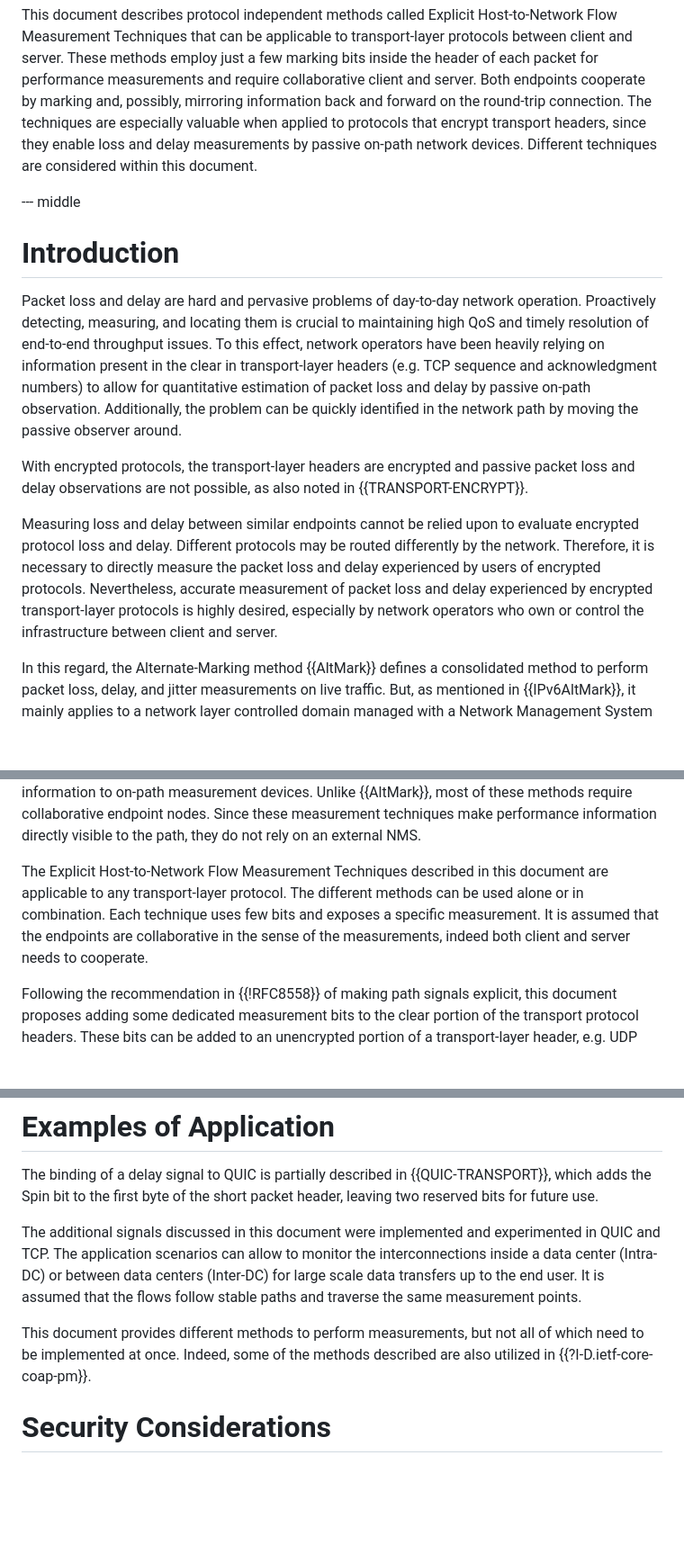
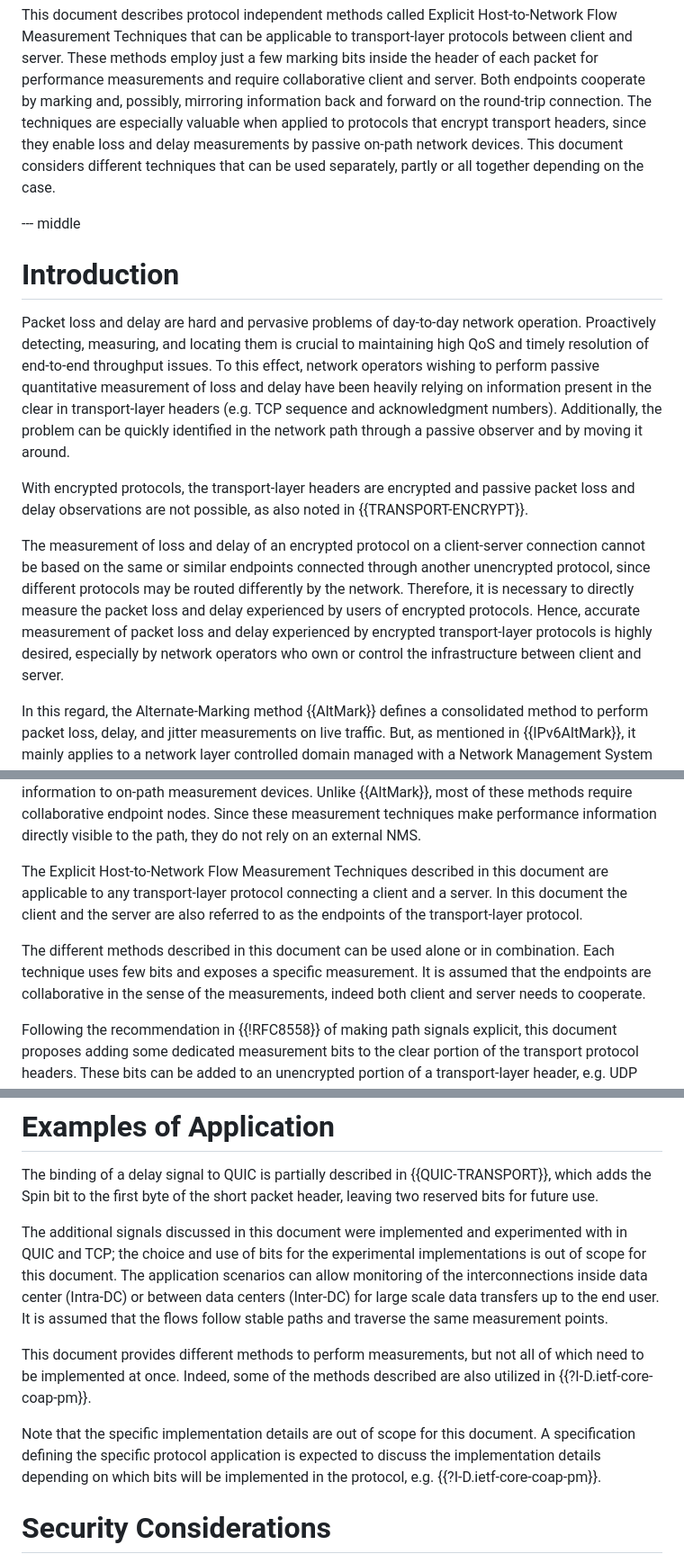
Before and after one commit to igorlord/draft-ietf-ippm-explicit-flow-measurements, a Markdown page: draft-ietf-ippm-explicit-flow-measurements.md, 3 parts joined by grey strips. Shown: that part at 90% size. Drawn GitHub-style; blank space fills up the shorter version.

```diff
--- a/draft-ietf-ippm-explicit-flow-measurements.md
+++ b/draft-ietf-ippm-explicit-flow-measurements.md
@@ -115,8 +115,8 @@ and require collaborative client and server. Both endpoints cooperate by marking
 and, possibly, mirroring information back and forward on the round-trip
 connection. The techniques are especially valuable when applied to protocols that
 encrypt transport headers, since they enable loss and delay measurements by passive
-on-path network devices.  Different techniques are considered within this
-document.
+on-path network devices. This document considers different techniques that can be
+used separately, partly or all together depending on the case.
 
 --- middle
 
@@ -125,23 +125,24 @@ document.
 Packet loss and delay are hard and pervasive problems of day-to-day network
 operation. Proactively detecting, measuring, and locating them is crucial to
 maintaining high QoS and timely resolution of end-to-end throughput issues.
-To this effect, network operators have been heavily relying on information
-present in the clear in transport-layer headers (e.g. TCP sequence and
-acknowledgment numbers) to allow for quantitative estimation of packet loss
-and delay by passive on-path observation. Additionally, the problem can be
-quickly identified in the network path by moving the passive observer around.
+To this effect, network operators wishing to perform passive quantitative
+measurement of loss and delay have been heavily relying on information present
+in the clear in transport-layer headers (e.g. TCP sequence and acknowledgment
+numbers). Additionally, the problem can be quickly identified in the network
+path through a passive observer and by moving it around.
 
 With encrypted protocols, the transport-layer headers are encrypted and passive
 packet loss and delay observations are not possible, as also noted in
 {{TRANSPORT-ENCRYPT}}.
 
-Measuring loss and delay between similar endpoints cannot be relied upon to
-evaluate encrypted protocol loss and delay. Different protocols may be routed
-differently by the network. Therefore, it is necessary to directly measure the
-packet loss and delay experienced by users of encrypted protocols.
-Nevertheless, accurate measurement of packet loss and delay experienced by
-encrypted transport-layer protocols is highly desired, especially by network
-operators who own or control the infrastructure between client and server.
+The measurement of loss and delay of an encrypted protocol on a client-server
+connection cannot be based on the same or similar endpoints connected through
+another unencrypted protocol, since different protocols may be routed differently
+by the network. Therefore, it is necessary to directly measure the packet loss
+and delay experienced by users of encrypted protocols.
+Hence, accurate measurement of packet loss and delay experienced by encrypted
+transport-layer protocols is highly desired, especially by network operators who
+own or control the infrastructure between client and server.
 
 In this regard, the Alternate-Marking method {{AltMark}} defines a consolidated
 method to perform packet loss, delay, and jitter measurements on live traffic.
@@ -163,10 +164,14 @@ collaborative endpoint nodes. Since these measurement techniques make performanc
 information directly visible to the path, they do not rely on an external NMS.
 
 The Explicit Host-to-Network Flow Measurement Techniques described in this
-document are applicable to any transport-layer protocol. The different methods can
-be used alone or in combination. Each technique uses few bits and exposes a
-specific measurement. It is assumed that the endpoints are collaborative in the
-sense of the measurements, indeed both client and server needs to cooperate.
+document are applicable to any transport-layer protocol connecting a client and a
+server. In this document the client and the server are also referred to as the
+endpoints of the transport-layer protocol.
+
+The different methods described in this document can be used alone or in
+combination. Each technique uses few bits and exposes a specific measurement.
+It is assumed that the endpoints are collaborative in the sense of the
+measurements, indeed both client and server needs to cooperate.
 
 Following the recommendation in {{!RFC8558}} of making path signals explicit,
 this document proposes adding some dedicated measurement bits to the clear portion
@@ -1453,14 +1460,21 @@ The binding of a delay signal to QUIC is partially described in
 packet header, leaving two reserved bits for future use.
 
 The additional signals discussed in this document were implemented and
-experimented in QUIC and TCP. The application scenarios can allow to monitor
-the interconnections inside a data center (Intra-DC) or between data centers
-(Inter-DC) for large scale data transfers up to the end user. It is assumed that
-the flows follow stable paths and traverse the same measurement points.
+experimented with in QUIC and TCP; the choice and use of bits for the
+experimental implementations is out of scope for this document. The application
+scenarios can allow monitoring of the interconnections inside data center
+(Intra-DC) or between data centers (Inter-DC) for large scale data transfers up
+to the end user. It is assumed that the flows follow stable paths and traverse
+the same measurement points.
 
 This document provides different methods to perform measurements, but not all
 of which need to be implemented at once. Indeed, some of the methods described
 are also utilized in {{?I-D.ietf-core-coap-pm}}.
+
+Note that the specific implementation details are out of scope for this document.
+A specification defining the specific protocol application is expected to discuss
+the implementation details depending on which bits will be implemented in the
+protocol, e.g. {{?I-D.ietf-core-coap-pm}}.
 
 # Security Considerations
 
```
Also changed, not shown: other parts of draft-ietf-ippm-explicit-flow-measurements.md (+3 -1 lines).
